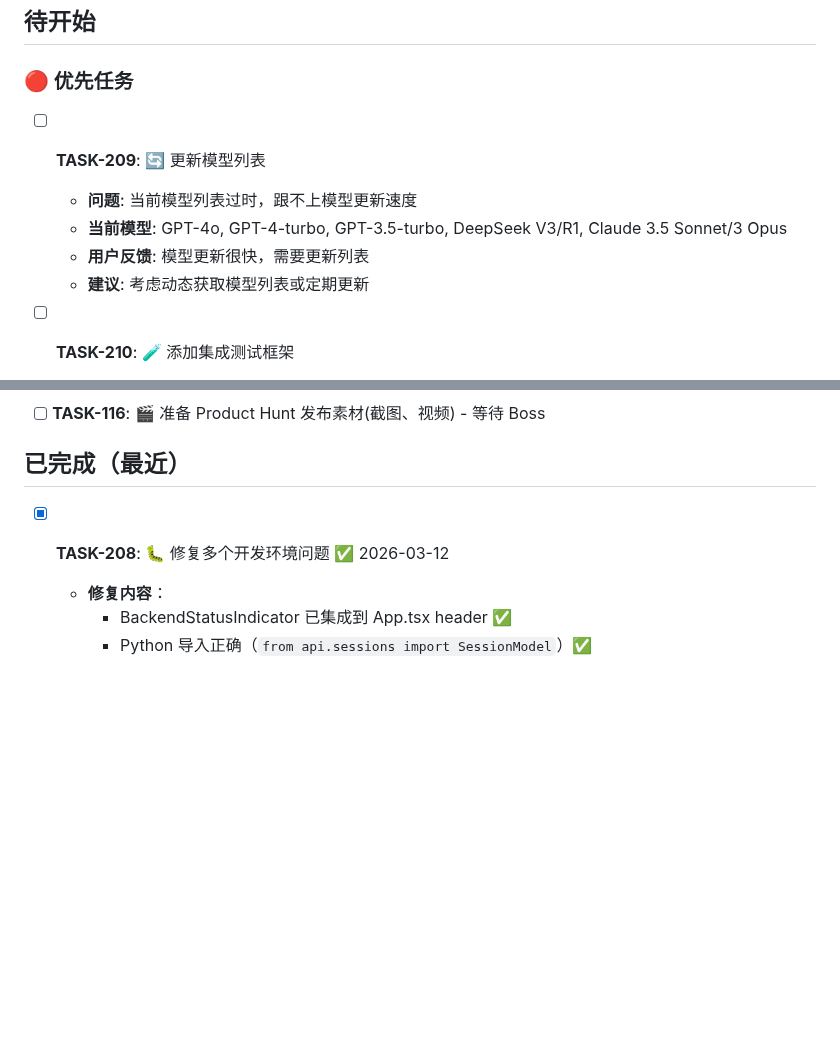
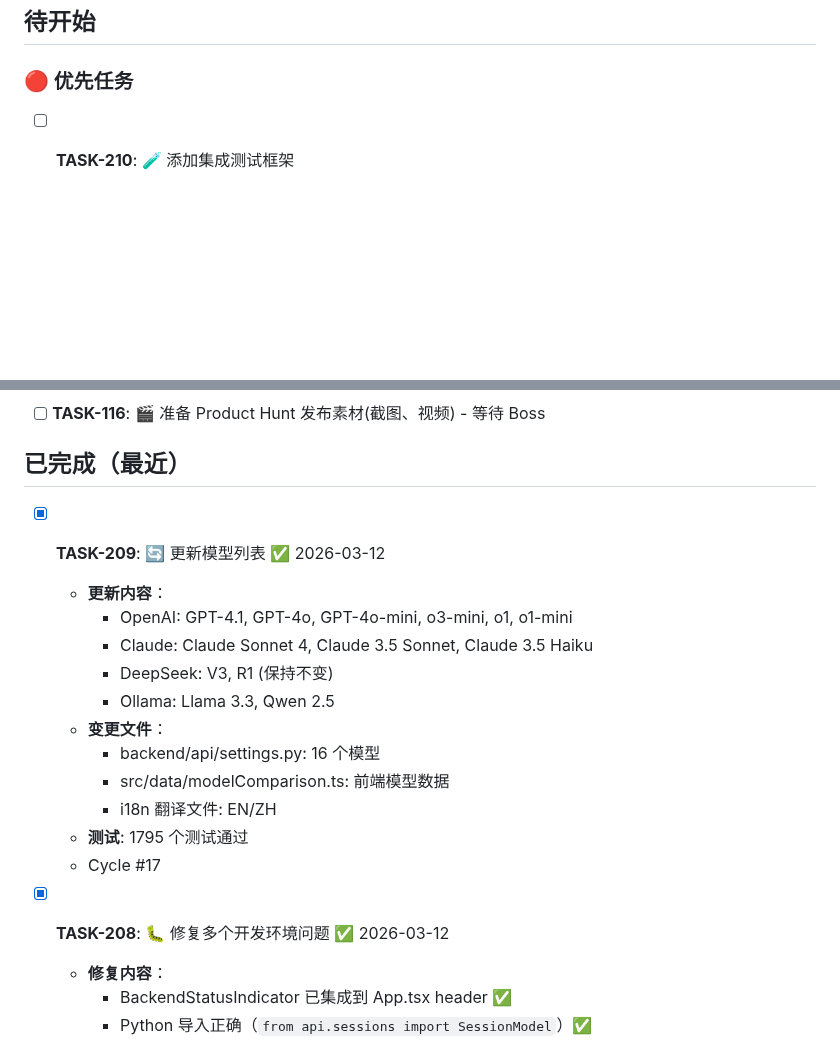
Before and after one commit to MrHulu/HuluAiChat, a Markdown page: TASKS.md, 2 parts joined by grey strips. GitHub-like rendering; blank space fills up the shorter version.

```diff
--- a/TASKS.md
+++ b/TASKS.md
@@ -107,12 +107,6 @@
 ## 待开始
 
 ### 🔴 优先任务
-- [ ] **TASK-209**: 🔄 更新模型列表
-  - **问题**: 当前模型列表过时，跟不上模型更新速度
-  - **当前模型**: GPT-4o, GPT-4-turbo, GPT-3.5-turbo, DeepSeek V3/R1, Claude 3.5 Sonnet/3 Opus
-  - **用户反馈**: 模型更新很快，需要更新列表
-  - **建议**: 考虑动态获取模型列表或定期更新
-
 - [ ] **TASK-210**: 🧪 添加集成测试框架
   - **问题**: 项目只有单元测试，没有集成测试
   - **后果**: 组件集成遗漏无法被测试发现（如 BackendStatusIndicator）
@@ -343,6 +337,19 @@
 - [ ] **TASK-116**: 🎬 准备 Product Hunt 发布素材(截图、视频) - 等待 Boss
 
 ## 已完成（最近）
+- [x] **TASK-209**: 🔄 更新模型列表 ✅ 2026-03-12
+  - **更新内容**：
+    - OpenAI: GPT-4.1, GPT-4o, GPT-4o-mini, o3-mini, o1, o1-mini
+    - Claude: Claude Sonnet 4, Claude 3.5 Sonnet, Claude 3.5 Haiku
+    - DeepSeek: V3, R1 (保持不变)
+    - Ollama: Llama 3.3, Qwen 2.5
+  - **变更文件**：
+    - backend/api/settings.py: 16 个模型
+    - src/data/modelComparison.ts: 前端模型数据
+    - i18n 翻译文件: EN/ZH
+  - **测试**: 1795 个测试通过
+  - Cycle #17
+
 - [x] **TASK-208**: 🐛 修复多个开发环境问题 ✅ 2026-03-12
   - **修复内容**：
     - BackendStatusIndicator 已集成到 App.tsx header ✅
```
Also changed, not shown: memories/consensus.md (+24 -4 lines).
